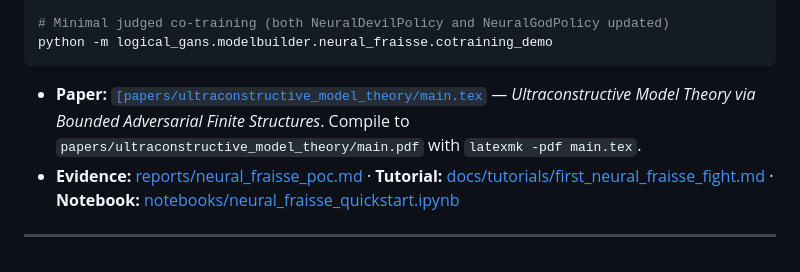
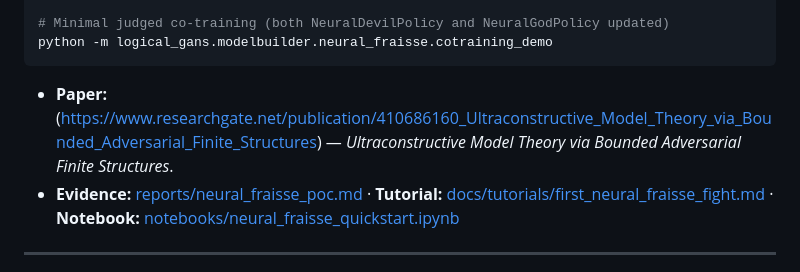
Before and after one commit to Mircus/Logan, a Markdown page: README.md, the part around the change. Rendered like a GitHub page.

````diff
--- a/README.md
+++ b/README.md
@@ -83,7 +83,7 @@ python -m logical_gans.modelbuilder.neural_fraisse.adversarial_train_demo
 python -m logical_gans.modelbuilder.neural_fraisse.cotraining_demo
 ```
 
-- **Paper:** [`[papers/ultraconstructive_model_theory/main.tex`](papers/ultraconstructive_model_theory/main.tex](https://www.researchgate.net/publication/410686160_Ultraconstructive_Model_Theory_via_Bounded_Adversarial_Finite_Structures)) — *Ultraconstructive Model Theory via Bounded Adversarial Finite Structures*. Compile to `papers/ultraconstructive_model_theory/main.pdf` with `latexmk -pdf main.tex`.
+- **Paper:** (https://www.researchgate.net/publication/410686160_Ultraconstructive_Model_Theory_via_Bounded_Adversarial_Finite_Structures) — *Ultraconstructive Model Theory via Bounded Adversarial Finite Structures*.
 - **Evidence:** [reports/neural_fraisse_poc.md](reports/neural_fraisse_poc.md) · **Tutorial:** [docs/tutorials/first_neural_fraisse_fight.md](docs/tutorials/first_neural_fraisse_fight.md) · **Notebook:** [notebooks/neural_fraisse_quickstart.ipynb](notebooks/neural_fraisse_quickstart.ipynb)
 
 
````
